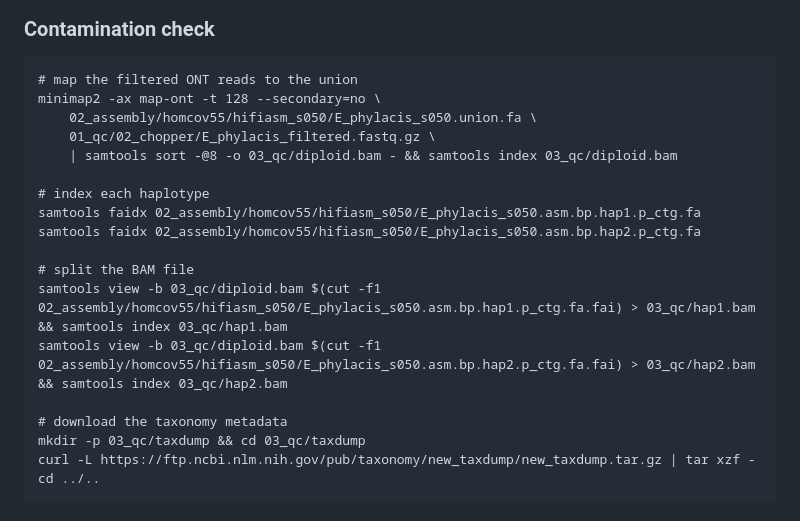
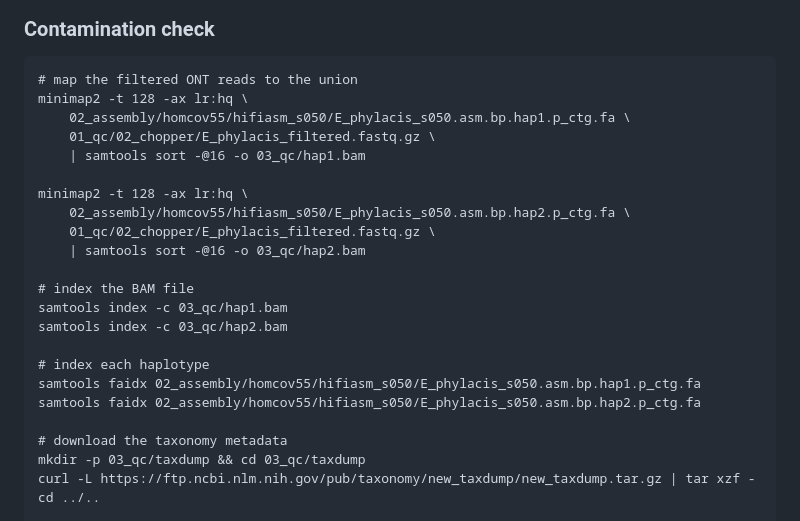
Before and after one commit to roblanf/MM_genome, a Markdown page: README.md, the part around one of its changes. Rendered like a GitHub page.

````diff
--- a/README.md
+++ b/README.md
@@ -559,18 +559,23 @@ cd ../../..
 ### Contamination check
 ```
 # map the filtered ONT reads to the union
-minimap2 -ax map-ont -t 128 --secondary=no \
-    02_assembly/homcov55/hifiasm_s050/E_phylacis_s050.union.fa \
+minimap2 -t 128 -ax lr:hq \
+    02_assembly/homcov55/hifiasm_s050/E_phylacis_s050.asm.bp.hap1.p_ctg.fa \
     01_qc/02_chopper/E_phylacis_filtered.fastq.gz \
-    | samtools sort -@8 -o 03_qc/diploid.bam - && samtools index 03_qc/diploid.bam
+    | samtools sort -@16 -o 03_qc/hap1.bam
+
+minimap2 -t 128 -ax lr:hq \
+    02_assembly/homcov55/hifiasm_s050/E_phylacis_s050.asm.bp.hap2.p_ctg.fa \
+    01_qc/02_chopper/E_phylacis_filtered.fastq.gz \
+    | samtools sort -@16 -o 03_qc/hap2.bam
+
+# index the BAM file
+samtools index -c 03_qc/hap1.bam
+samtools index -c 03_qc/hap2.bam
 
 # index each haplotype
 samtools faidx 02_assembly/homcov55/hifiasm_s050/E_phylacis_s050.asm.bp.hap1.p_ctg.fa
 samtools faidx 02_assembly/homcov55/hifiasm_s050/E_phylacis_s050.asm.bp.hap2.p_ctg.fa
-
-# split the BAM file
-samtools view -b 03_qc/diploid.bam $(cut -f1 02_assembly/homcov55/hifiasm_s050/E_phylacis_s050.asm.bp.hap1.p_ctg.fa.fai) > 03_qc/hap1.bam && samtools index 03_qc/hap1.bam
-samtools view -b 03_qc/diploid.bam $(cut -f1 02_assembly/homcov55/hifiasm_s050/E_phylacis_s050.asm.bp.hap2.p_ctg.fa.fai) > 03_qc/hap2.bam && samtools index 03_qc/hap2.bam
 
 # download the taxonomy metadata
 mkdir -p 03_qc/taxdump && cd 03_qc/taxdump
````
Also changed, not shown: other parts of README.md (+37 -21 lines), figures/fig05_hap1.png (added), figures/fig05_hap2.png (added), 2 other files.
